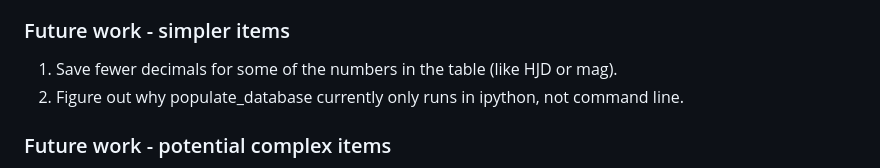
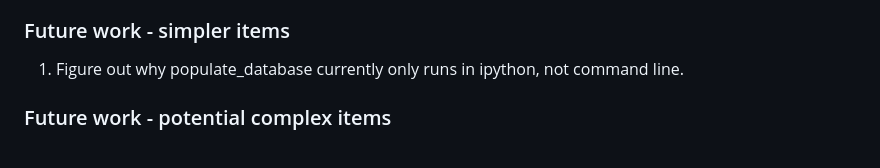
Before and after one commit to MovingUniverseLab/MAD, a Markdown page: README.md, the part around the change. Drawn GitHub-style.

```diff
--- a/README.md
+++ b/README.md
@@ -70,8 +70,7 @@ Each row in the `photometry` table also contains the date, magnitude, magnitude
 and telescope information for each observation.
 
 ### Future work - simpler items
-1. Save fewer decimals for some of the numbers in the table (like HJD or mag).
-2. Figure out why populate_database currently only runs in ipython, not command line.
+1. Figure out why populate_database currently only runs in ipython, not command line.
 
 ### Future work - potential complex items
 1. Parallelize lightcurve download (currently ~1 hour for each alert system year).
```
